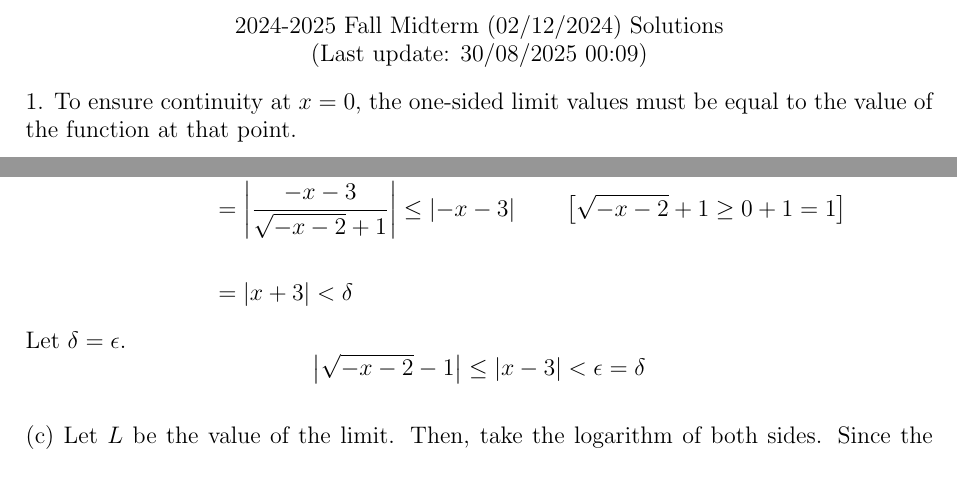
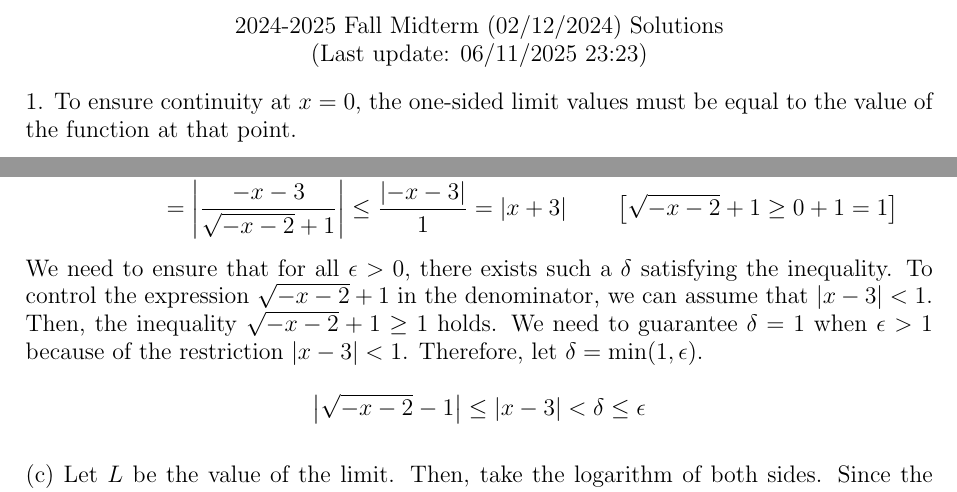
Before and after one commit to kfksbtry/uni, a LaTeX document (1/1/MAT123/solutions/midterms/TeX/2024_midterm.tex): two parts of pages 2 and 3 of 6, joined at a grey line, cut so that both start at the same text. Compiled offline with pdfLaTeX.

Commit message:
subtle correction

```diff
--- a/1/1/MAT123/solutions/midterms/TeX/2024_midterm.tex
+++ b/1/1/MAT123/solutions/midterms/TeX/2024_midterm.tex
@@ -77,7 +77,7 @@ ax+b, & \text{if}\ x >0 \\
 
 \begin{center}
 2024-2025 Fall Midterm (02/12/2024) Solutions\\
-(Last update: 30/08/2025 00:09)
+(Last update: 06/11/2025 23:23)
 \end{center}
 
 \noindent 1. To ensure continuity at $x=0$, the one-sided limit values must be equal to the value of the function at that point.
@@ -137,10 +137,11 @@ g(x+\Delta x)\approx g(x) + g'(x)\Delta x&=x^{1/2}+\frac12x^{-1/2}\Delta x
 
 \noindent (b) For all $\epsilon > 0$, there exists a $\delta > 0$ such that $0<\left|x+3\right|<\delta\implies\left|f(x)-1\right|<\epsilon$.
 \begin{align*}
-\left|f(x)-1\right|&=\left|\sqrt{-x-2}-1\right|=\left|\sqrt{-x-2}-1\cdot\frac{\sqrt{-x-2}+1}{\sqrt{-x-2}+1}\right|\\&=\left|\frac{-x-3}{\sqrt{-x-2}+1}\right|\leq\left|-x-3\right|\qquad\left[\sqrt{-x-2}+1\geq0+1=1\right]\\\\&=\left|x+3\right|<\delta
+\left|f(x)-1\right|&=\left|\sqrt{-x-2}-1\right|=\left|\left(\sqrt{-x-2}-1\right)\cdot\frac{\sqrt{-x-2}+1}{\sqrt{-x-2}+1}\right|\\&=\left|\frac{-x-3}{\sqrt{-x-2}+1}\right|\leq\frac{\left|-x-3\right|}1=|x+3|\qquad\left[\sqrt{-x-2}+1\geq0+1=1\right]
 \end{align*}
-\noindent Let $\delta=\epsilon$.
-\[\left|\sqrt{-x-2}-1\right|\leq|x-3|<\epsilon=\delta\]
+\noindent We need to ensure that for all $\epsilon>0$, there exists such a $\delta$ satisfying the inequality. To control the expression $\sqrt{-x-2}+1$ in the denominator, we can assume that $|x-3|<1$. Then, the inequality $\sqrt{-x-2}+1\geq1$ holds. We need to guarantee $\delta =1$ when $\epsilon >1$ because of the restriction $|x-3|<1$. Therefore, let $\delta=\min(1,\epsilon)$.
+
+\[\left|\sqrt{-x-2}-1\right|\leq|x-3|<\delta\leq\epsilon\]
 
 \hfill
 
```
Also changed, not shown: 1/1/MAT123/solutions/midterms/pdf/2024_midterm.pdf.
